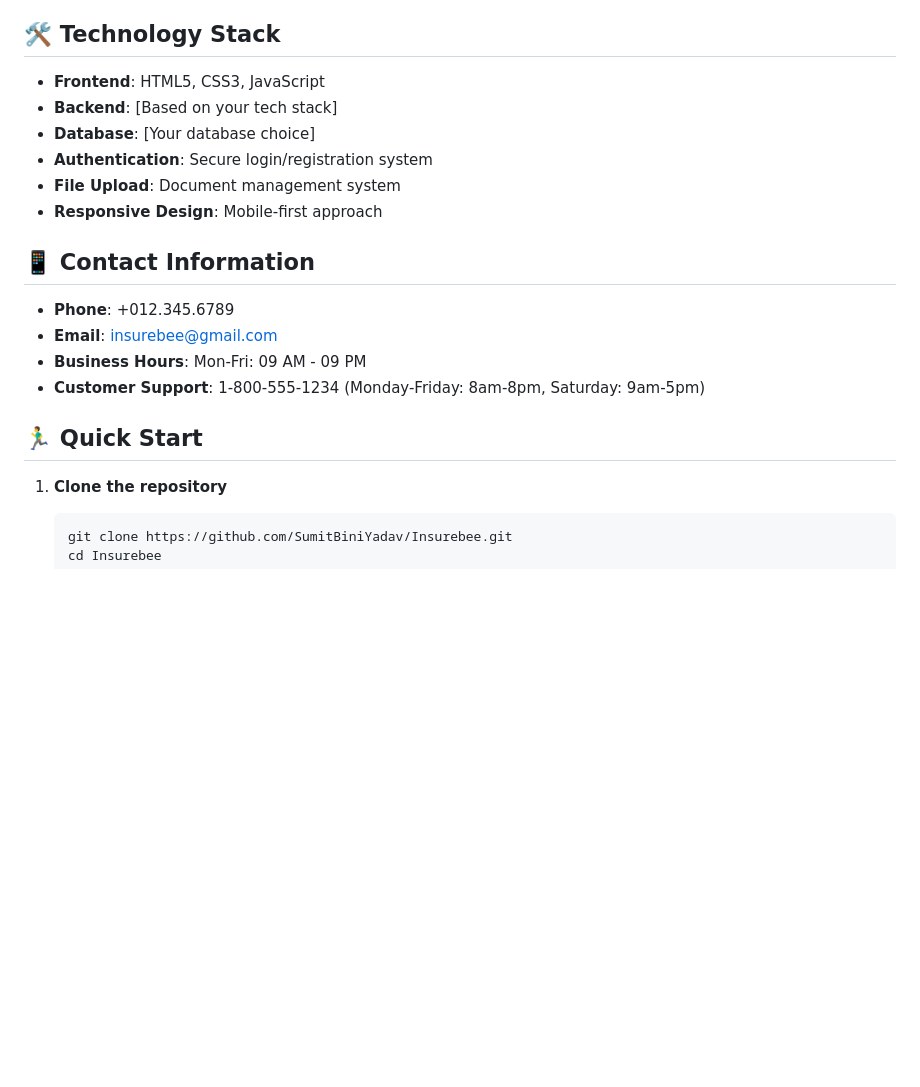
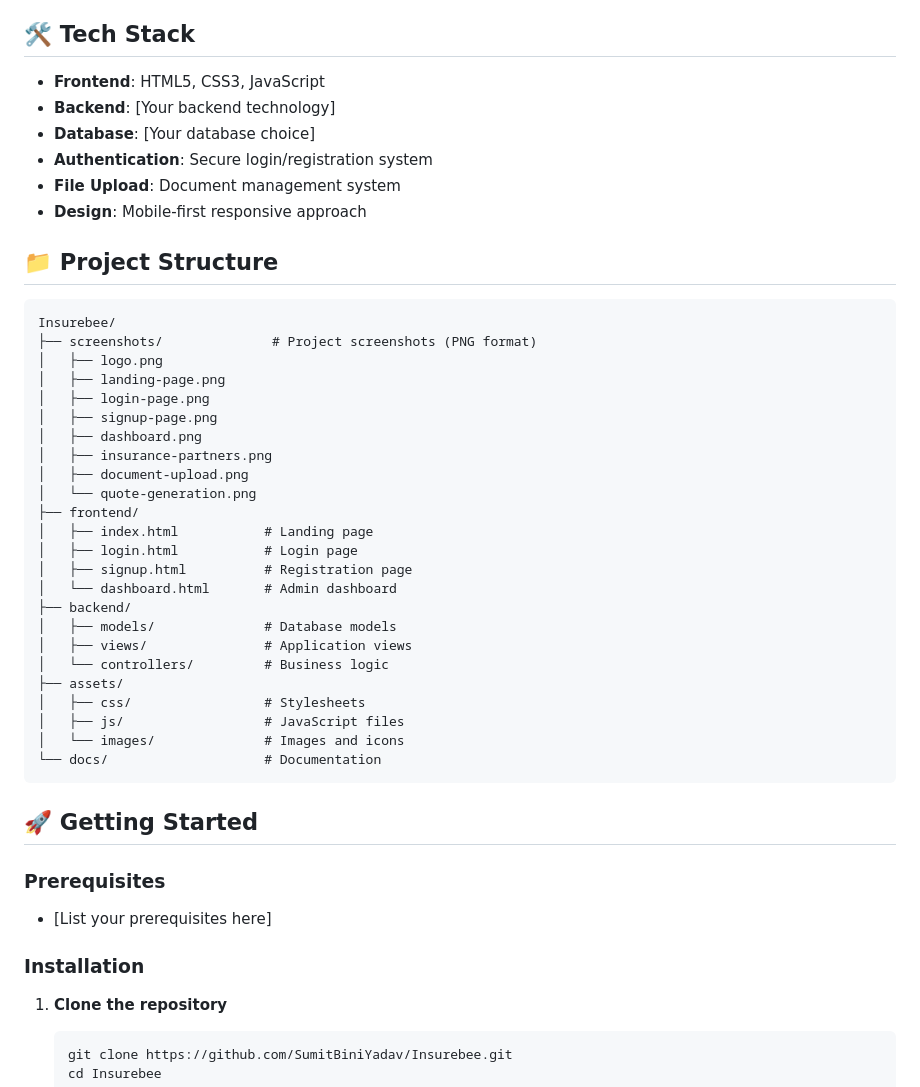
Before and after one commit to SumitBiniYadav/Insurebee, a Markdown page: README.md, the part around one of its changes. Rendered like a GitHub page; blank space fills up the shorter version.

````diff
--- a/README.md
+++ b/README.md
@@ -63,23 +92,50 @@ Comprehensive document upload system:
   - Tax benefits under Section 80C and 10(10D)
   - Critical illness cover (Premium feature)
 
-## 🛠️ Technology Stack
+## 🛠️ Tech Stack
 
 - **Frontend**: HTML5, CSS3, JavaScript
-- **Backend**: [Based on your tech stack]
+- **Backend**: [Your backend technology]
 - **Database**: [Your database choice]
 - **Authentication**: Secure login/registration system
 - **File Upload**: Document management system
-- **Responsive Design**: Mobile-first approach
+- **Design**: Mobile-first responsive approach
 
-## 📱 Contact Information
+## 📁 Project Structure
 
-- **Phone**: +012.345.6789
-- **Email**: insurebee@gmail.com
-- **Business Hours**: Mon-Fri: 09 AM - 09 PM
-- **Customer Support**: 1-800-555-1234 (Monday-Friday: 8am-8pm, Saturday: 9am-5pm)
+```
+Insurebee/
+├── screenshots/              # Project screenshots (PNG format)
+│   ├── logo.png
+│   ├── landing-page.png
+│   ├── login-page.png
+│   ├── signup-page.png
+│   ├── dashboard.png
+│   ├── insurance-partners.png
+│   ├── document-upload.png
+│   └── quote-generation.png
+├── frontend/
+│   ├── index.html           # Landing page
+│   ├── login.html           # Login page
+│   ├── signup.html          # Registration page
+│   └── dashboard.html       # Admin dashboard
+├── backend/
+│   ├── models/              # Database models
+│   ├── views/               # Application views
+│   └── controllers/         # Business logic
+├── assets/
+│   ├── css/                 # Stylesheets
+│   ├── js/                  # JavaScript files
+│   └── images/              # Images and icons
+└── docs/                    # Documentation
+```
 
-## 🏃‍♂️ Quick Start
+## 🚀 Getting Started
+
+### Prerequisites
+- [List your prerequisites here]
+
+### Installation
 
 1. **Clone the repository**
    ```bash
````
Also changed, not shown: other parts of README.md (+113 -85 lines).
